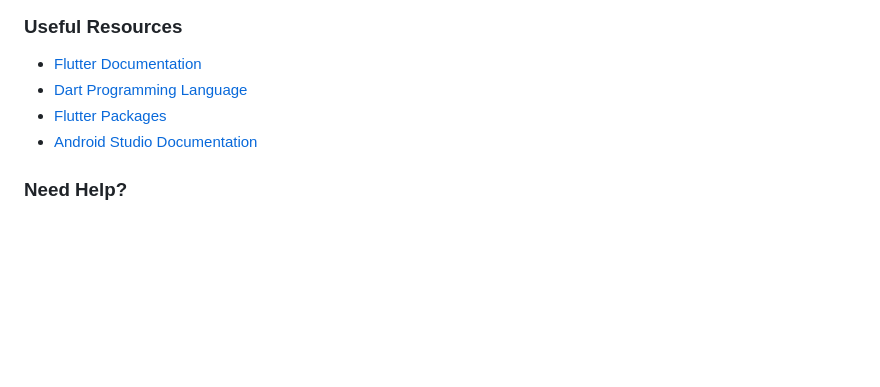
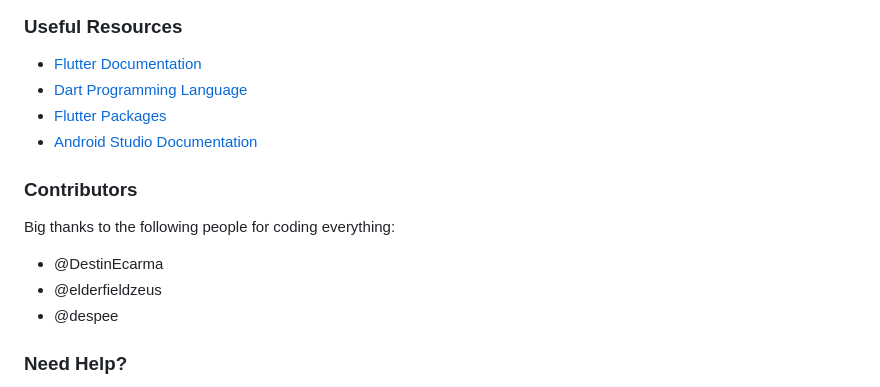
Before and after one commit to alphas12/trash_track, a Markdown page: README.md, the part around the change. Drawn GitHub-style; blank space fills up the shorter version.

Commit message:
Fix: BIG FIX

```diff
--- a/README.md
+++ b/README.md
@@ -106,6 +106,14 @@ When creating new files:
 - [Flutter Packages](https://pub.dev/)
 - [Android Studio Documentation](https://developer.android.com/studio/intro)
 
+### Contributors
+
+Big thanks to the following people for coding everything:
+
+- @DestinEcarma
+- @elderfieldzeus
+- @despee
+
 ### Need Help?
 - Check the [Flutter GitHub Issues](https://github.com/flutter/flutter/issues)
 - Join the [Flutter Discord Community](https://discord.gg/flutter)
```
